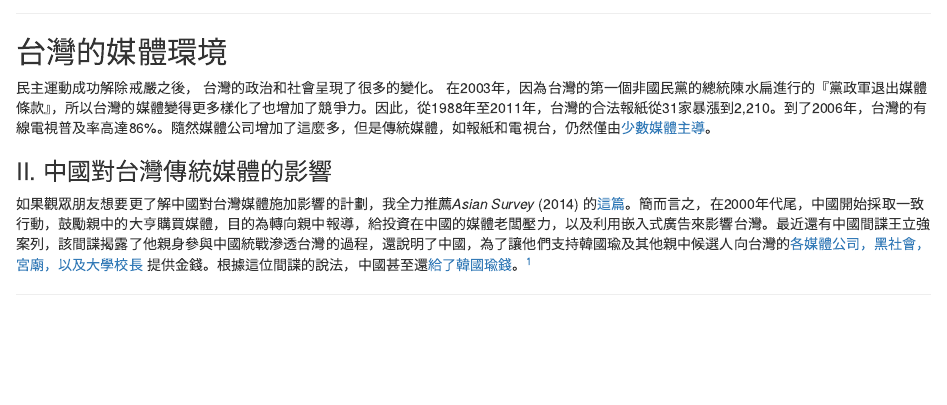
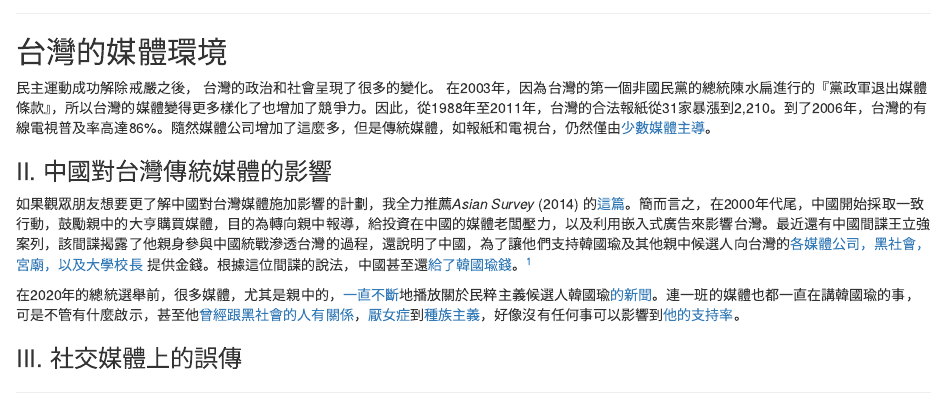
Before and after one commit to dorseytf/TW_Pol_Econ_Blog, an R Markdown document (content/zh/2020-04-02-.Rmd): the page in a window 1100 px wide, from 3340 px down. Rendered offline with R 4.5, knitr and Pandoc, with nearby package versions; drawn as R Markdown's standard HTML page in place of the format the file asks for; some code elsewhere in the file could not run offline.

Commit message:
zh updates

```diff
--- a/content/zh/2020-04-02-.Rmd
+++ b/content/zh/2020-04-02-.Rmd
@@ -181,3 +181,8 @@ kable(world_hmm_data, 'html', align = c("l", "c", "c", "c", "c", "c", "c")) %>%
 ### II. 中國對台灣傳統媒體的影響
 
 如果觀眾朋友想要更了解中國對台灣媒體施加影響的計劃，我全力推薦*Asian Survey* (2014) 的[這篇](https://www.jstor.org/stable/10.1525/as.2014.54.3.515)。簡而言之，在2000年代尾，中國開始採取一致行動，鼓勵親中的大亨購買媒體，目的為轉向親中報導，給投資在中國的媒體老闆壓力，以及利用嵌入式廣告來影響台灣。最近還有中國間諜王立強案列，該間諜揭露了他親身參與中國統戰滲透台灣的過程，還說明了中國，為了讓他們支持韓國瑜及其他親中候選人向台灣的[各媒體公司，黑社會，宮廟，以及大學校長](https://www.thestandnews.com/politics/%E9%9C%87%E6%92%BC%E9%A6%99%E6%B8%AF%E5%8F%B0%E7%81%A3-%E4%B8%AD%E5%9C%8B%E7%95%AB%E5%AE%B6%E9%96%93%E8%AB%9C%E7%8E%8B%E7%AB%8B%E5%BC%B7/) 提供金錢。根據這位間諜的說法，中國甚至還[給了韓國瑜錢](https://www.taiwannews.com.tw/en/news/3823247)。^[[民調表示](https://www.taipeitimes.com/News/taiwan/archives/2019/08/26/2003721153)，快90%的受訪者認為台灣的媒體需要加強核實新聞能力，而超過65%的受訪者表示反對『台灣的媒體很專業』這句。近58%的受訪者認為新聞的質量是社會問題的主要根源，而72.9%的受訪者擔心由於政客和企業的影響而產生的偏見。]
+
+在2020年的總統選舉前，很多媒體，尤其是親中的，[一直不斷](https://thediplomat.com/2020/03/the-rise-and-rapid-fall-of-han-kuo-yu/)地播放關於民粹主義候選人韓國瑜[的新聞](https://thediplomat.com/2019/06/taiwans-democracy-is-utterly-confounded-by-populist-mayor-han-kuo-yu/)。連一班的媒體也都一直在講韓國瑜的事，可是不管有什麼啟示，甚至他[曾經跟黑社會的人有關係](https://www.taiwannews.com.tw/en/news/3577292)，[厭女症](http://www.taipeitimes.com/News/feat/archives/2018/12/08/2003705705)到[種族主義](http://www.taipeitimes.com/News/taiwan/archives/2019/03/09/2003711147)，好像沒有任何事可以影響到[他的支持率](https://popula.com/2019/03/05/all-hail-the-korean-fish/)。
+
+
+### III. 社交媒體上的誤傳
```
Also changed, not shown: content/zh/2020-04-02-.html.
